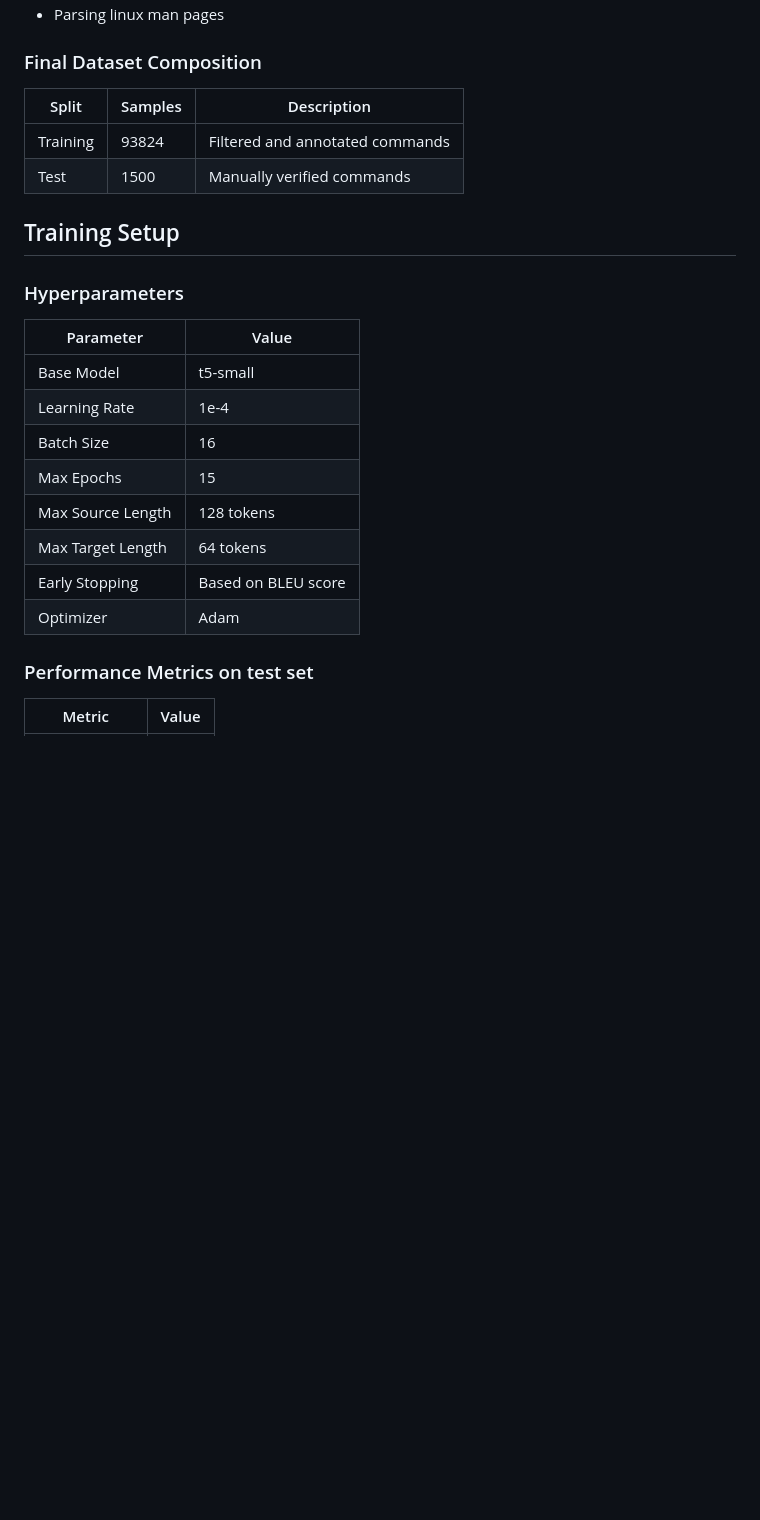
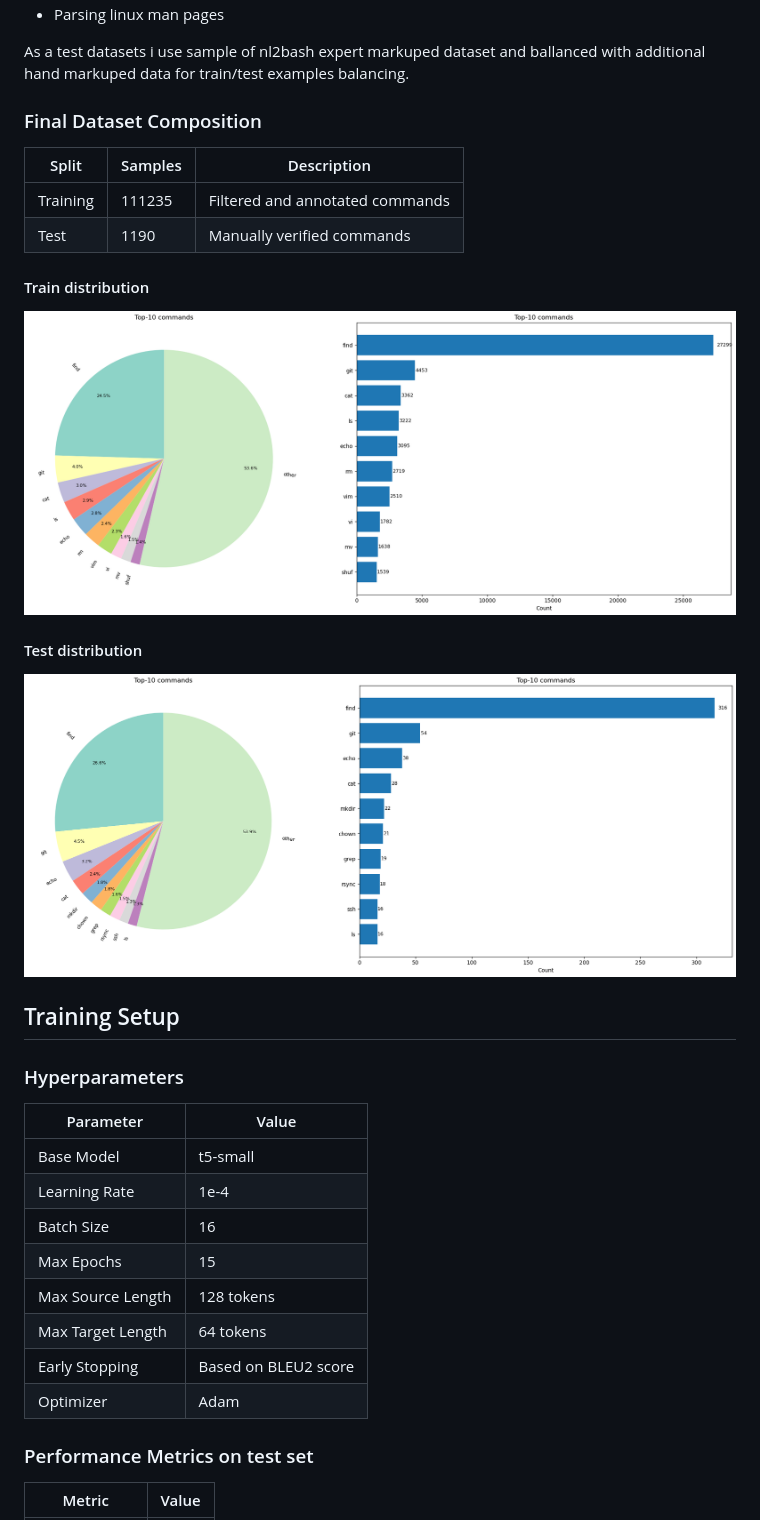
Before and after one commit to monkeCode/bash-commands-seq-to-seq, a Markdown page: README.md, the part around the change printed below. GitHub-like rendering; pictures changed too: docs/test_commands_dist.png (added), docs/train_commands_dist.png (added); blank space fills up the shorter version.

```diff
--- a/README.md
+++ b/README.md
@@ -136,26 +48,36 @@ Model annotated every bash line with the `is_command` true or false label. There
 - Parsing linux man pages
+
+As a test datasets i use sample of nl2bash expert markuped dataset and ballanced with additional hand markuped data for train/test examples balancing.
 
 ### Final Dataset Composition
 
 | Split    | Samples | Description                     |
 | -------- | ------- | ------------------------------- |
-| Training | 93824   | Filtered and annotated commands |
-| Test     | 1500    | Manually verified commands      |
+| Training | 111235  | Filtered and annotated commands |
+| Test     | 1190    | Manually verified commands      |
+
+#### Train distribution
+
+![train distribution](docs/train_commands_dist.png)
+
+#### Test distribution
+
+![test distribution](docs/test_commands_dist.png)
 
 ## Training Setup
 
 ### Hyperparameters
 
-| Parameter         | Value               |
-| ----------------- | ------------------- |
-| Base Model        | t5-small            |
-| Learning Rate     | 1e-4                |
-| Batch Size        | 16                  |
-| Max Epochs        | 15                  |
-| Max Source Length | 128 tokens          |
-| Max Target Length | 64 tokens           |
-| Early Stopping    | Based on BLEU score |
-| Optimizer         | Adam                |
+| Parameter         | Value                |
+| ----------------- | -------------------- |
+| Base Model        | t5-small             |
+| Learning Rate     | 1e-4                 |
+| Batch Size        | 16                   |
+| Max Epochs        | 15                   |
+| Max Source Length | 128 tokens           |
+| Max Target Length | 64 tokens            |
+| Early Stopping    | Based on BLEU2 score |
+| Optimizer         | Adam                 |
 
 ### Performance Metrics on test set
 
```
Also changed, not shown: other parts of README.md (+29 -103 lines), 1 other file.
